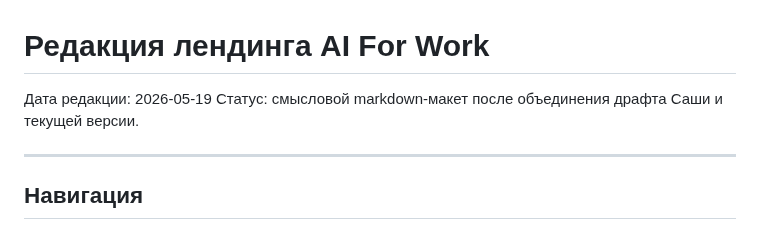
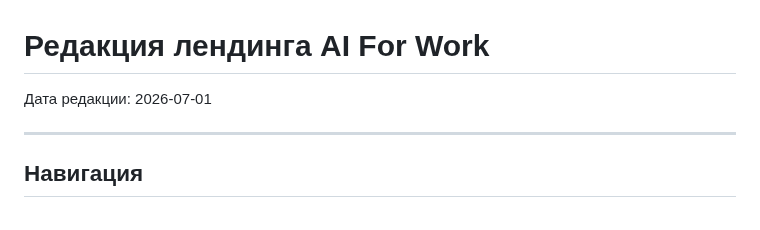
Before and after one commit to toolittlecakes/aiforwork_landing, a Markdown page: index.md, the part around the change. Rendered like a GitHub page.

```diff
--- a/index.md
+++ b/index.md
@@ -1,7 +1,6 @@
 # Редакция лендинга AI For Work
 
-Дата редакции: 2026-05-19
-Статус: смысловой markdown-макет после объединения драфта Саши и текущей версии.
+Дата редакции: 2026-07-01
 
 ---
 
```
Also changed, not shown: index copy.md (added, +187 -0 lines), payment-service.md (added, +478 -0 lines).
